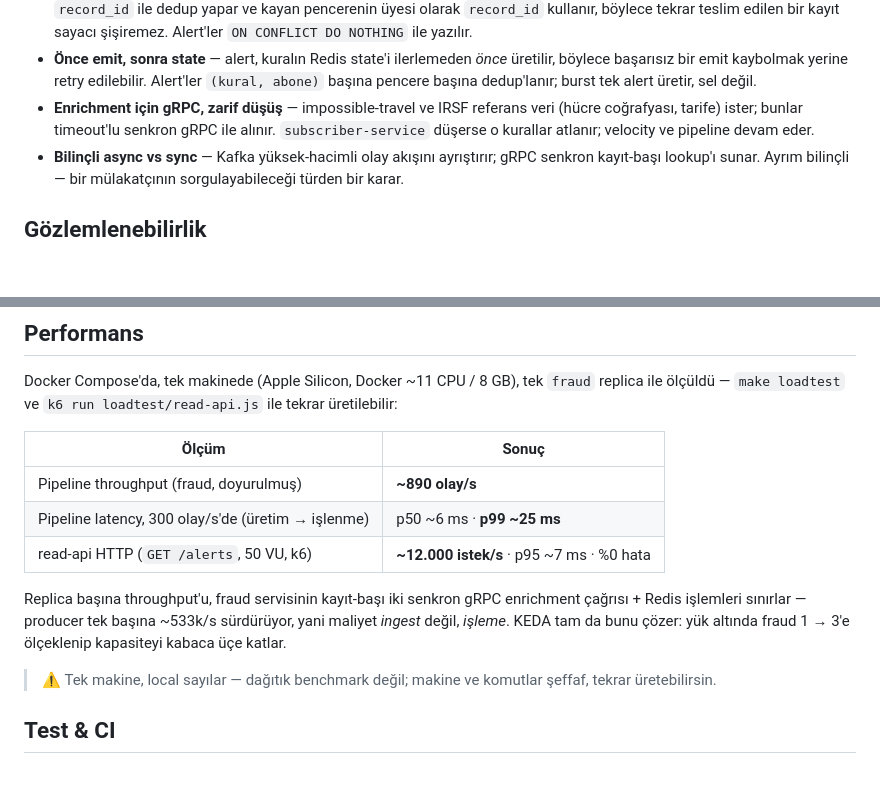
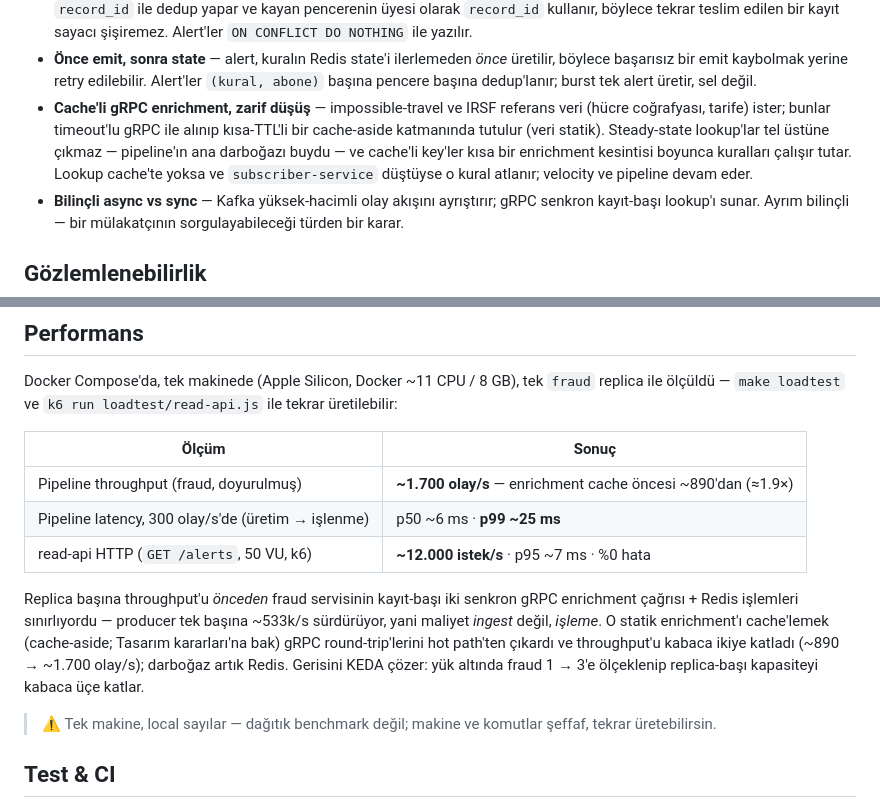
Before and after one commit to ahaygun/go-cdr-fraud-detector, a Markdown page: README.tr.md, 2 parts joined by grey strips. Rendered like a GitHub page; blank space fills up the shorter version.

Commit message:
docs: record the enrichment-cache throughput gain (~890 → ~1,700 events/s)

```diff
--- a/README.tr.md
+++ b/README.tr.md
@@ -105,9 +105,13 @@ flag'ler ve alert `read-api`'de görünür.
   üretilir, böylece başarısız bir emit kaybolmak yerine retry edilebilir.
   Alert'ler `(kural, abone)` başına pencere başına dedup'lanır; burst tek alert
   üretir, sel değil.
-- **Enrichment için gRPC, zarif düşüş** — impossible-travel ve IRSF referans veri
-  (hücre coğrafyası, tarife) ister; bunlar timeout'lu senkron gRPC ile alınır.
-  `subscriber-service` düşerse o kurallar atlanır; velocity ve pipeline devam eder.
+- **Cache'li gRPC enrichment, zarif düşüş** — impossible-travel ve IRSF referans
+  veri (hücre coğrafyası, tarife) ister; bunlar timeout'lu gRPC ile alınıp
+  kısa-TTL'li bir cache-aside katmanında tutulur (veri statik). Steady-state
+  lookup'lar tel üstüne çıkmaz — pipeline'ın ana darboğazı buydu — ve cache'li
+  key'ler kısa bir enrichment kesintisi boyunca kuralları çalışır tutar. Lookup
+  cache'te yoksa ve `subscriber-service` düştüyse o kural atlanır; velocity ve
+  pipeline devam eder.
 - **Bilinçli async vs sync** — Kafka yüksek-hacimli olay akışını ayrıştırır; gRPC
   senkron kayıt-başı lookup'ı sunar. Ayrım bilinçli — bir mülakatçının
   sorgulayabileceği türden bir karar.
@@ -151,14 +155,17 @@ ile tekrar üretilebilir:
 
 | Ölçüm | Sonuç |
 |---|---|
-| Pipeline throughput (fraud, doyurulmuş) | **~890 olay/s** |
+| Pipeline throughput (fraud, doyurulmuş) | **~1.700 olay/s** — enrichment cache öncesi ~890'dan (≈1.9×) |
 | Pipeline latency, 300 olay/s'de (üretim → işlenme) | p50 ~6 ms · **p99 ~25 ms** |
 | read-api HTTP (`GET /alerts`, 50 VU, k6) | **~12.000 istek/s** · p95 ~7 ms · %0 hata |
 
-Replica başına throughput'u, fraud servisinin kayıt-başı iki senkron gRPC
-enrichment çağrısı + Redis işlemleri sınırlar — producer tek başına ~533k/s
-sürdürüyor, yani maliyet *ingest* değil, *işleme*. KEDA tam da bunu çözer: yük
-altında fraud 1 → 3'e ölçeklenip kapasiteyi kabaca üçe katlar.
+Replica başına throughput'u *önceden* fraud servisinin kayıt-başı iki senkron
+gRPC enrichment çağrısı + Redis işlemleri sınırlıyordu — producer tek başına
+~533k/s sürdürüyor, yani maliyet *ingest* değil, *işleme*. O statik enrichment'ı
+cache'lemek (cache-aside; Tasarım kararları'na bak) gRPC round-trip'lerini hot
+path'ten çıkardı ve throughput'u kabaca ikiye katladı (~890 → ~1.700 olay/s);
+darboğaz artık Redis. Gerisini KEDA çözer: yük altında fraud 1 → 3'e ölçeklenip
+replica-başı kapasiteyi kabaca üçe katlar.
 
 > ⚠️ Tek makine, local sayılar — dağıtık benchmark değil; makine ve komutlar
 > şeffaf, tekrar üretebilirsin.
```
Also changed, not shown: README.md (+14 -8 lines).
